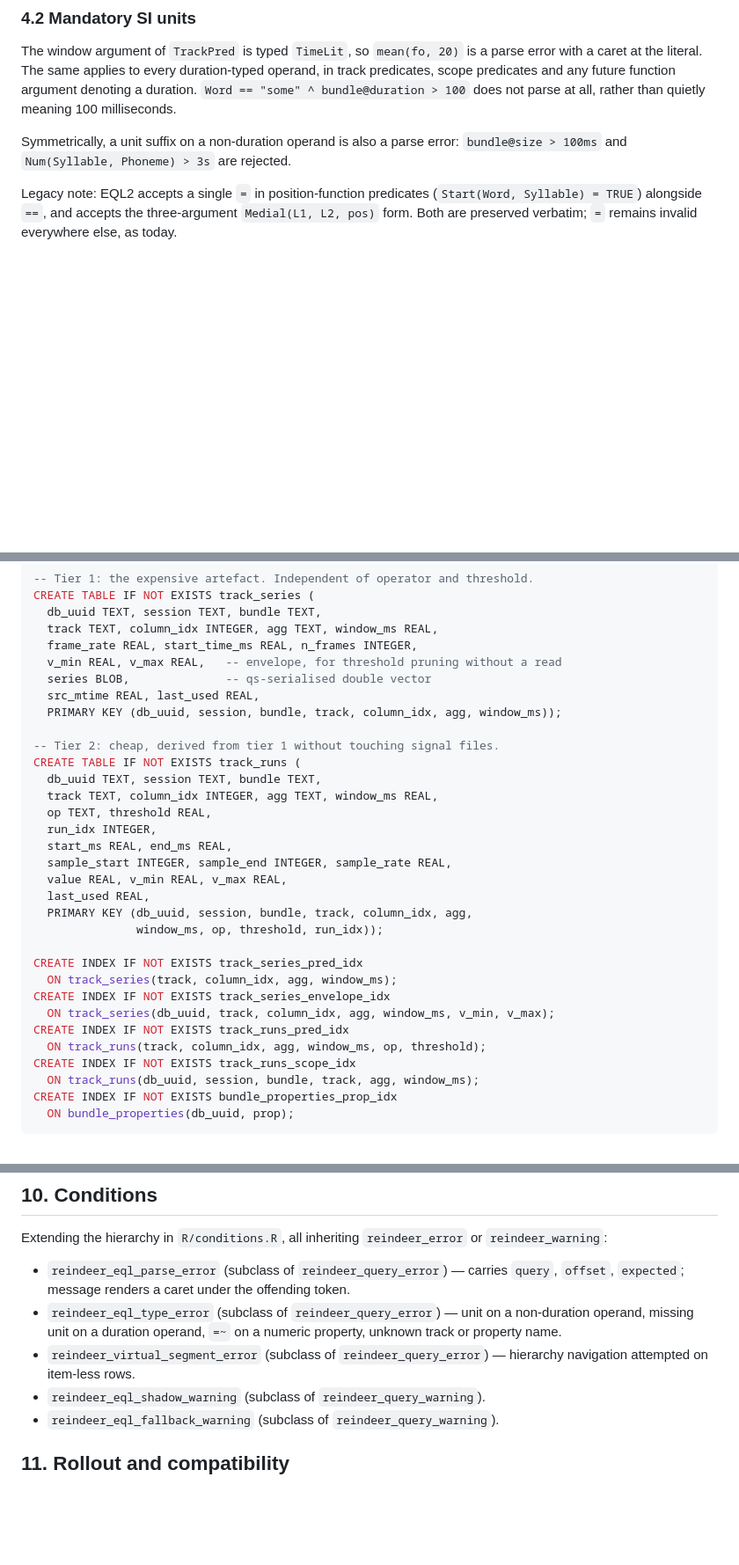
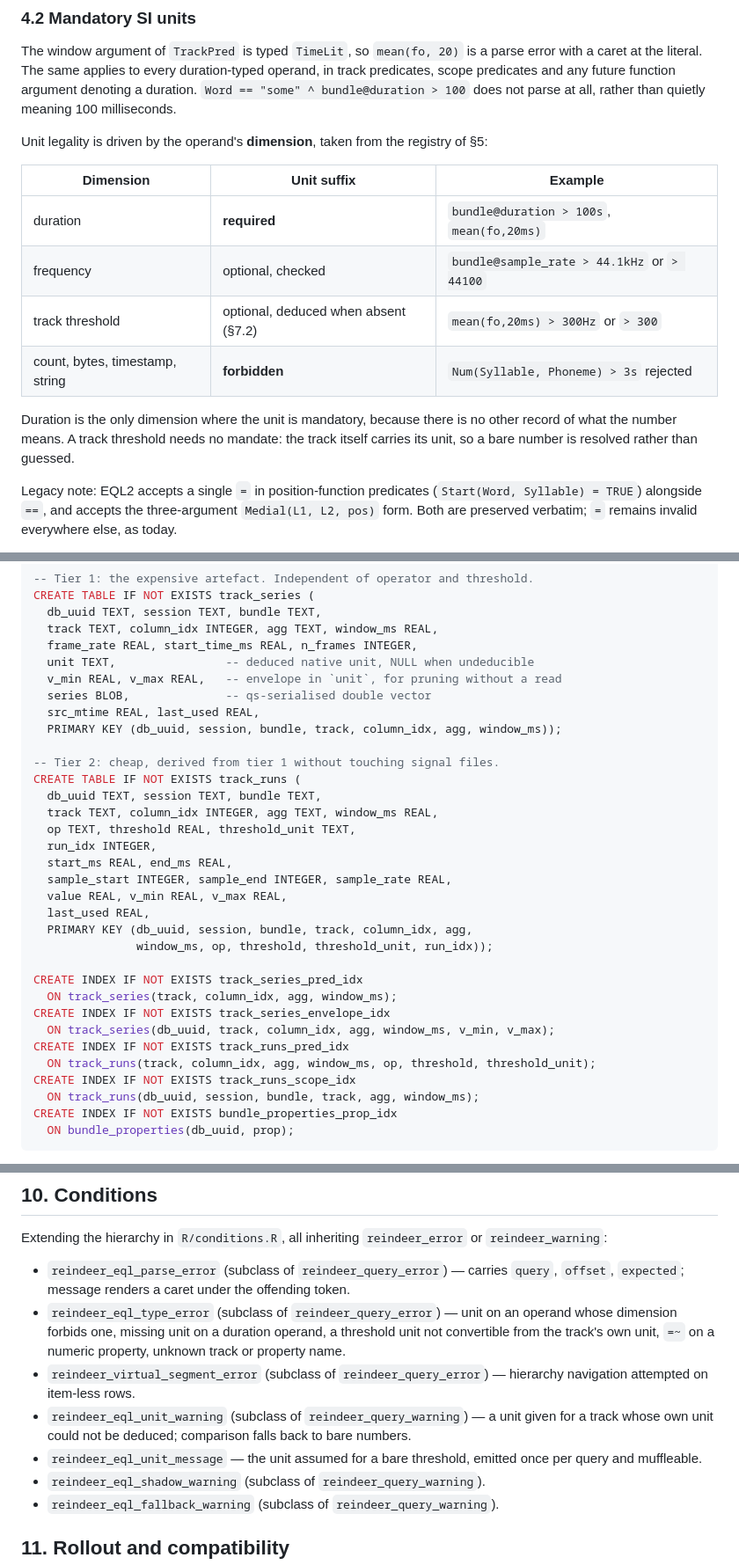
Before and after one commit to humlab-speech/reindeer, a Markdown page: dev/specs/2026-09-19-eql3-design.md, 3 parts joined by grey strips. Shown at 88% size. Drawn GitHub-style; blank space fills up the shorter version.

```diff
--- a/dev/specs/2026-09-19-eql3-design.md
+++ b/dev/specs/2026-09-19-eql3-design.md
@@ -122,8 +126,20 @@ duration-typed operand, in track predicates, scope predicates and any future
 function argument denoting a duration. `Word == "some" ^ bundle@duration > 100`
 does not parse at all, rather than quietly meaning 100 milliseconds.
 
-Symmetrically, a unit suffix on a non-duration operand is also a parse error:
-`bundle@size > 100ms` and `Num(Syllable, Phoneme) > 3s` are rejected.
+Unit legality is driven by the operand's **dimension**, taken from the registry
+of §5:
+
+| Dimension | Unit suffix | Example |
+|---|---|---|
+| duration | **required** | `bundle@duration > 100s`, `mean(fo,20ms)` |
+| frequency | optional, checked | `bundle@sample_rate > 44.1kHz` or `> 44100` |
+| track threshold | optional, deduced when absent (§7.2) | `mean(fo,20ms) > 300Hz` or `> 300` |
+| count, bytes, timestamp, string | **forbidden** | `Num(Syllable, Phoneme) > 3s` rejected |
+
+Duration is the only dimension where the unit is mandatory, because there is no
+other record of what the number means. A track threshold needs no mandate: the
+track itself carries its unit, so a bare number is resolved rather than
+guessed.
 
 Legacy note: EQL2 accepts a single `=` in position-function predicates
 (`Start(Word, Syllable) = TRUE`) alongside `==`, and accepts the three-argument
@@ -272,7 +289,8 @@ CREATE TABLE IF NOT EXISTS track_series (
   db_uuid TEXT, session TEXT, bundle TEXT,
   track TEXT, column_idx INTEGER, agg TEXT, window_ms REAL,
   frame_rate REAL, start_time_ms REAL, n_frames INTEGER,
-  v_min REAL, v_max REAL,   -- envelope, for threshold pruning without a read
+  unit TEXT,                -- deduced native unit, NULL when undeducible
+  v_min REAL, v_max REAL,   -- envelope in `unit`, for pruning without a read
   series BLOB,              -- qs-serialised double vector
   src_mtime REAL, last_used REAL,
   PRIMARY KEY (db_uuid, session, bundle, track, column_idx, agg, window_ms));
@@ -281,21 +299,21 @@ CREATE TABLE IF NOT EXISTS track_series (
 CREATE TABLE IF NOT EXISTS track_runs (
   db_uuid TEXT, session TEXT, bundle TEXT,
   track TEXT, column_idx INTEGER, agg TEXT, window_ms REAL,
-  op TEXT, threshold REAL,
+  op TEXT, threshold REAL, threshold_unit TEXT,
   run_idx INTEGER,
   start_ms REAL, end_ms REAL,
   sample_start INTEGER, sample_end INTEGER, sample_rate REAL,
   value REAL, v_min REAL, v_max REAL,
   last_used REAL,
   PRIMARY KEY (db_uuid, session, bundle, track, column_idx, agg,
-               window_ms, op, threshold, run_idx));
+               window_ms, op, threshold, threshold_unit, run_idx));
 
 CREATE INDEX IF NOT EXISTS track_series_pred_idx
   ON track_series(track, column_idx, agg, window_ms);
 CREATE INDEX IF NOT EXISTS track_series_envelope_idx
   ON track_series(db_uuid, track, column_idx, agg, window_ms, v_min, v_max);
 CREATE INDEX IF NOT EXISTS track_runs_pred_idx
-  ON track_runs(track, column_idx, agg, window_ms, op, threshold);
+  ON track_runs(track, column_idx, agg, window_ms, op, threshold, threshold_unit);
 CREATE INDEX IF NOT EXISTS track_runs_scope_idx
   ON track_runs(db_uuid, session, bundle, track, agg, window_ms);
 CREATE INDEX IF NOT EXISTS bundle_properties_prop_idx
@@ -453,11 +526,17 @@ Extending the hierarchy in `R/conditions.R`, all inheriting `reindeer_error` or
 - `reindeer_eql_parse_error` (subclass of `reindeer_query_error`) — carries
   `query`, `offset`, `expected`; message renders a caret under the offending
   token.
-- `reindeer_eql_type_error` (subclass of `reindeer_query_error`) — unit on a
-  non-duration operand, missing unit on a duration operand, `=~` on a numeric
+- `reindeer_eql_type_error` (subclass of `reindeer_query_error`) — unit on an
+  operand whose dimension forbids one, missing unit on a duration operand, a
+  threshold unit not convertible from the track's own unit, `=~` on a numeric
   property, unknown track or property name.
 - `reindeer_virtual_segment_error` (subclass of `reindeer_query_error`) —
   hierarchy navigation attempted on item-less rows.
+- `reindeer_eql_unit_warning` (subclass of `reindeer_query_warning`) — a unit
+  given for a track whose own unit could not be deduced; comparison falls back
+  to bare numbers.
+- `reindeer_eql_unit_message` — the unit assumed for a bare threshold, emitted
+  once per query and muffleable.
 - `reindeer_eql_shadow_warning` (subclass of `reindeer_query_warning`).
 - `reindeer_eql_fallback_warning` (subclass of `reindeer_query_warning`).
 
```
Also changed, not shown: other parts of dev/specs/2026-09-19-eql3-design.md (+87 -13 lines).
